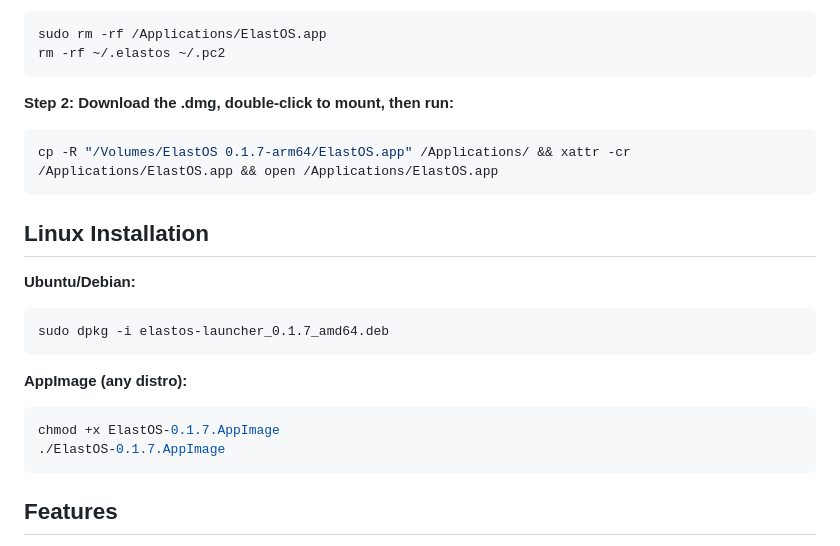
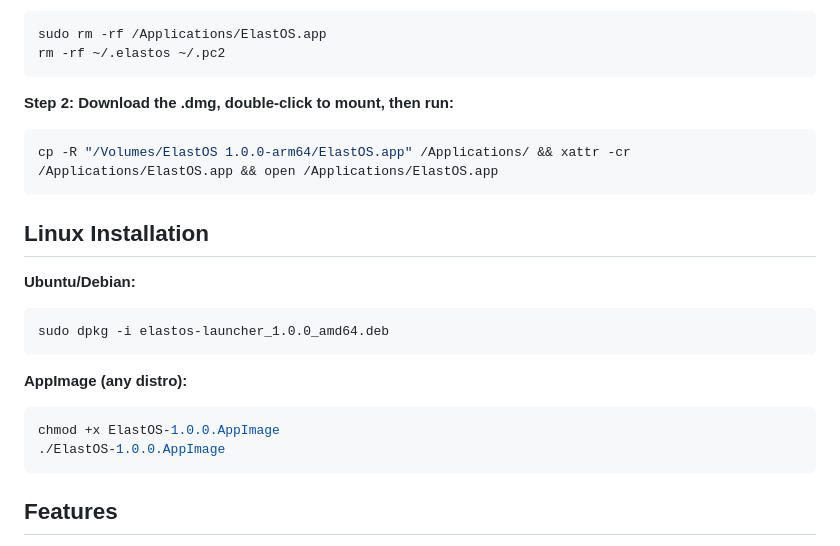
Before and after one commit to Elacity/elastos-launcher, a Markdown page: README.md, the part around the change. GitHub-like rendering.

Commit message:
Update README to v1.0.0

````diff
--- a/README.md
+++ b/README.md
@@ -26,20 +26,20 @@ rm -rf ~/.elastos ~/.pc2
 
 **Step 2: Download the .dmg, double-click to mount, then run:**
 ```bash
-cp -R "/Volumes/ElastOS 0.1.7-arm64/ElastOS.app" /Applications/ && xattr -cr /Applications/ElastOS.app && open /Applications/ElastOS.app
+cp -R "/Volumes/ElastOS 1.0.0-arm64/ElastOS.app" /Applications/ && xattr -cr /Applications/ElastOS.app && open /Applications/ElastOS.app
 ```
 
 ## Linux Installation
 
 **Ubuntu/Debian:**
 ```bash
-sudo dpkg -i elastos-launcher_0.1.7_amd64.deb
+sudo dpkg -i elastos-launcher_1.0.0_amd64.deb
 ```
 
 **AppImage (any distro):**
 ```bash
-chmod +x ElastOS-0.1.7.AppImage
-./ElastOS-0.1.7.AppImage
+chmod +x ElastOS-1.0.0.AppImage
+./ElastOS-1.0.0.AppImage
 ```
 
 ## Features
````
